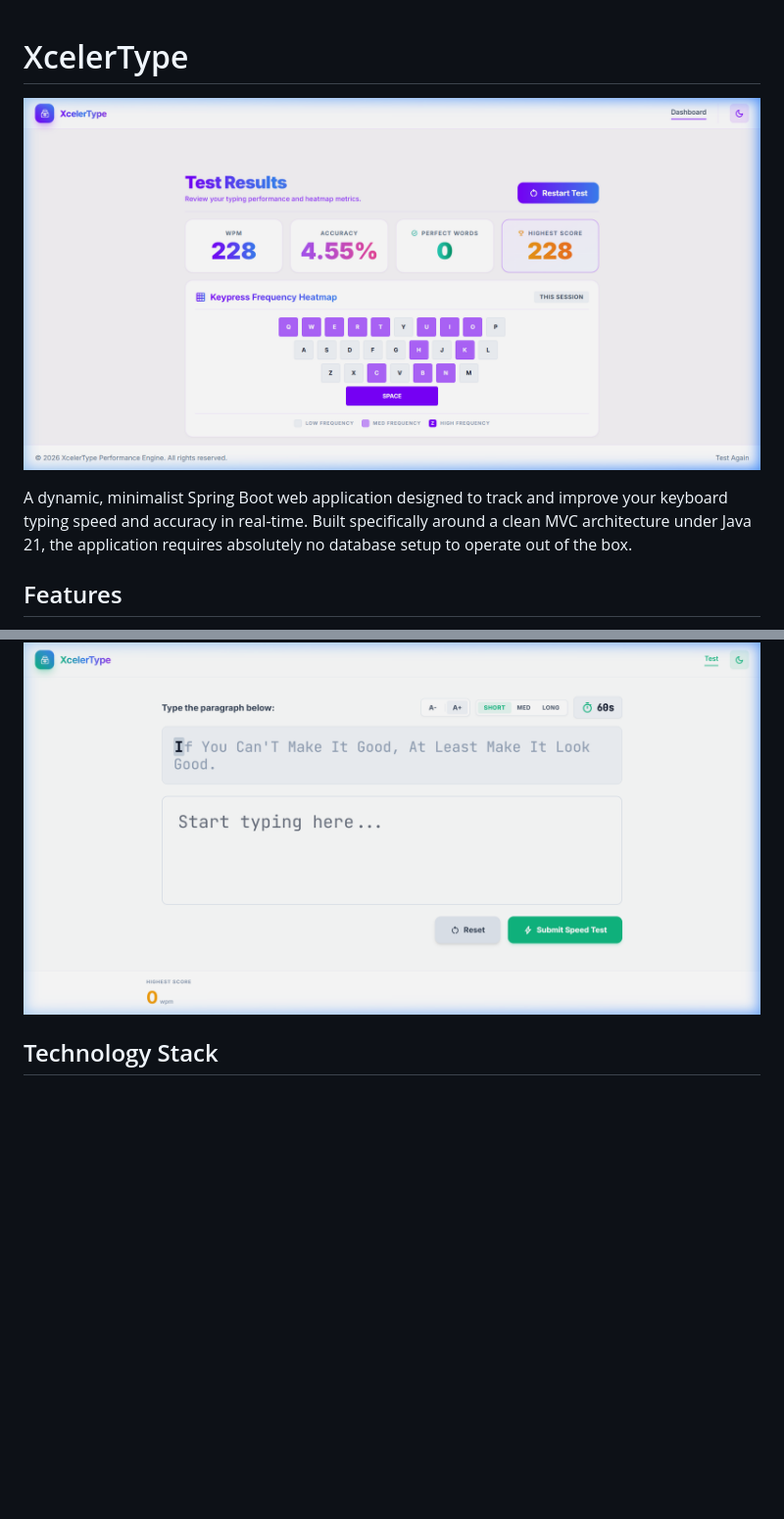
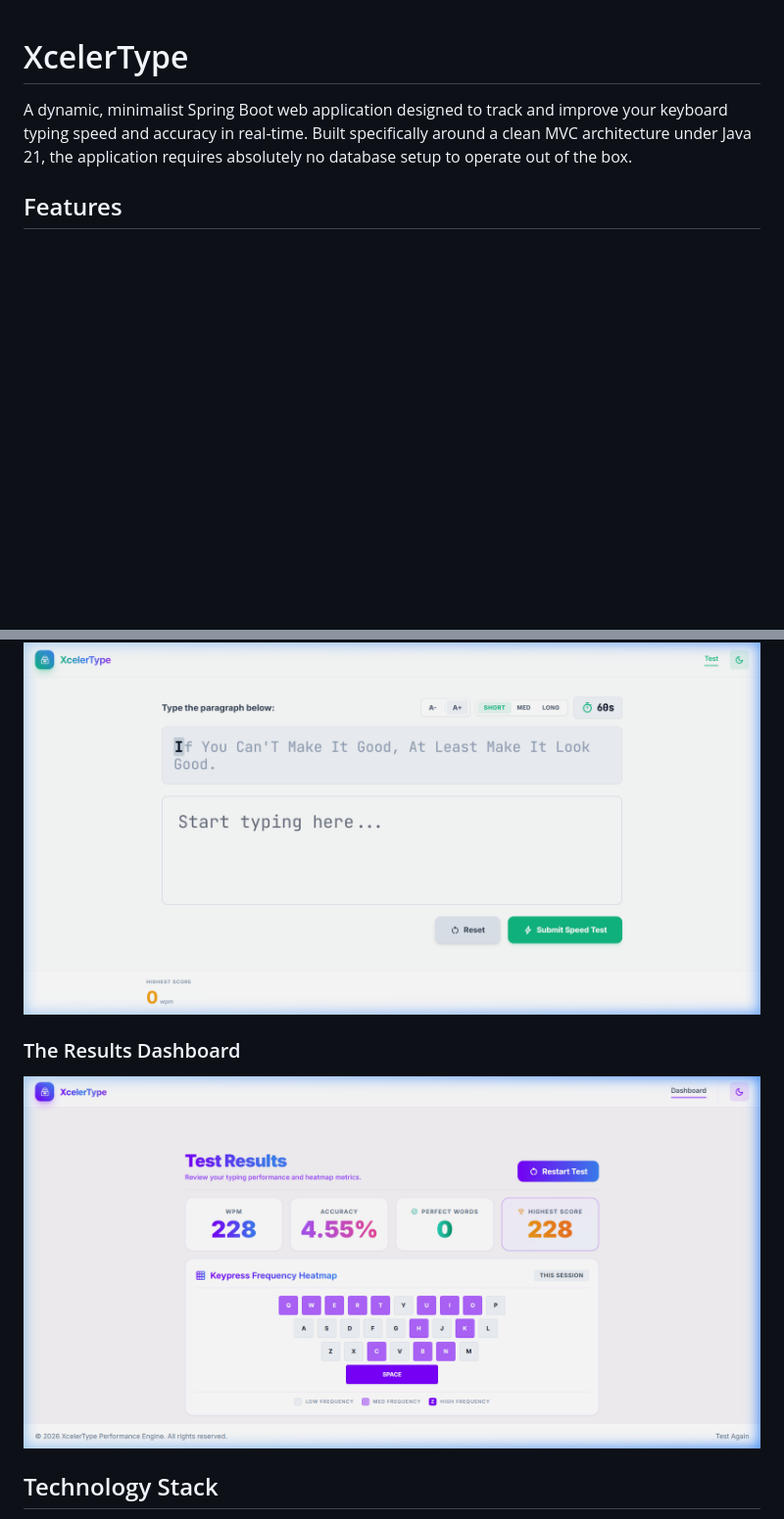
Before and after one commit to JiphinGeorge/Typing-Speed-Tester, a Markdown page: README.md, 2 parts joined by grey strips. Shown at 98% size. Drawn GitHub-style; blank space fills up the shorter version.

Commit message:
docs: move heatmap image to the results dashboard section in README

```diff
--- a/README.md
+++ b/README.md
@@ -1,6 +1,4 @@
 # XcelerType
-
-![XcelerType Heatmap](assets/dashboard_results.png)
 
 A dynamic, minimalist Spring Boot web application designed to track and improve your keyboard typing speed and accuracy in real-time. Built specifically around a clean MVC architecture under Java 21, the application requires absolutely no database setup to operate out of the box.
 
@@ -17,6 +15,9 @@ A dynamic, minimalist Spring Boot web application designed to track and improve
 
 ### The Typing Interface (A+ Text Scaling Active)
 ![Typing Interface](assets/typing_interface.png)
+
+### The Results Dashboard
+![XcelerType Heatmap](assets/dashboard_results.png)
 
 ## Technology Stack
 
```
